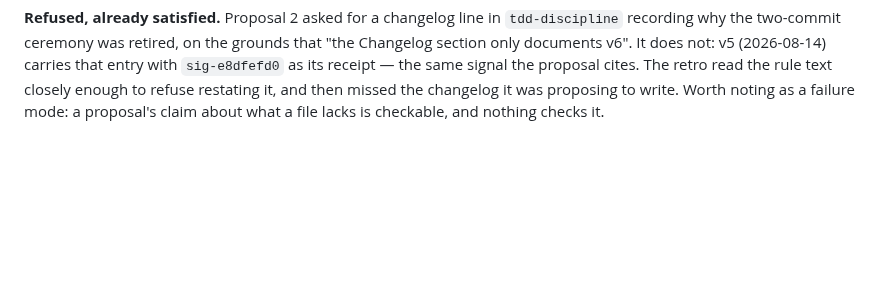
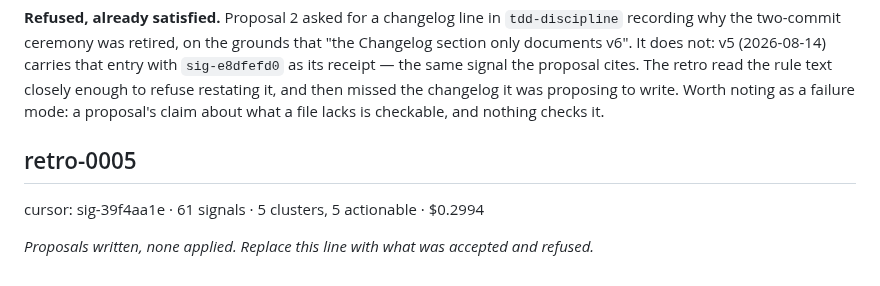
Before and after one commit to Juanmzz/whetstone, a Markdown page: .wst/memory/retro-log.md, the part around the change. GitHub-like rendering; blank space fills up the shorter version.

Commit message:
docs(retro): record retro-0005 and its five proposals, none applied

```diff
--- a/.wst/memory/retro-log.md
+++ b/.wst/memory/retro-log.md
@@ -146,3 +146,9 @@ section only documents v6". It does not: v5 (2026-08-14) carries that entry with
 rule text closely enough to refuse restating it, and then missed the changelog it was
 proposing to write. Worth noting as a failure mode: a proposal's claim about what a file
 lacks is checkable, and nothing checks it.
+
+## retro-0005
+
+cursor: sig-39f4aa1e · 61 signals · 5 clusters, 5 actionable · $0.2994
+
+_Proposals written, none applied. Replace this line with what was accepted and refused._
```
Also changed, not shown: 1 other file.
